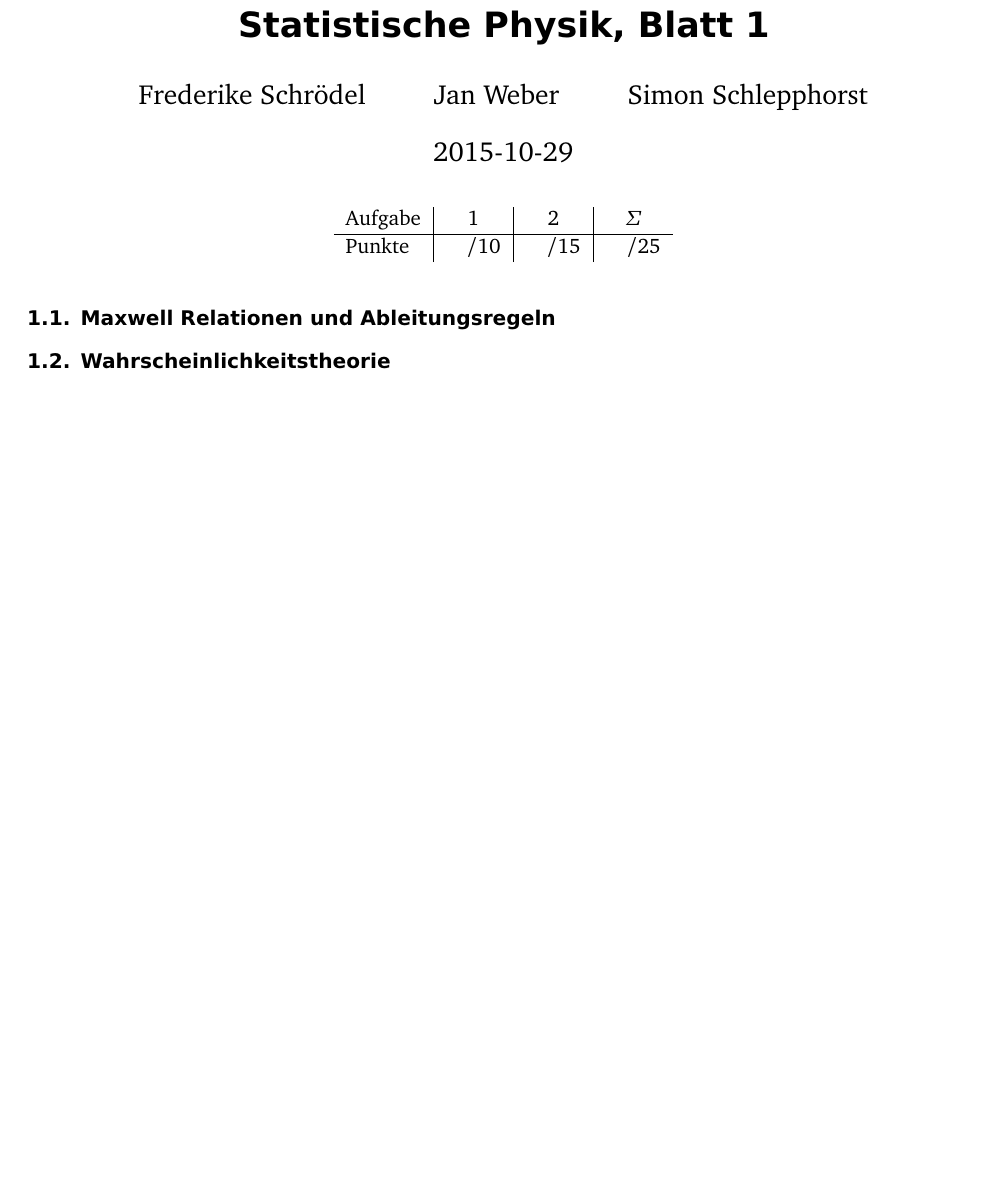
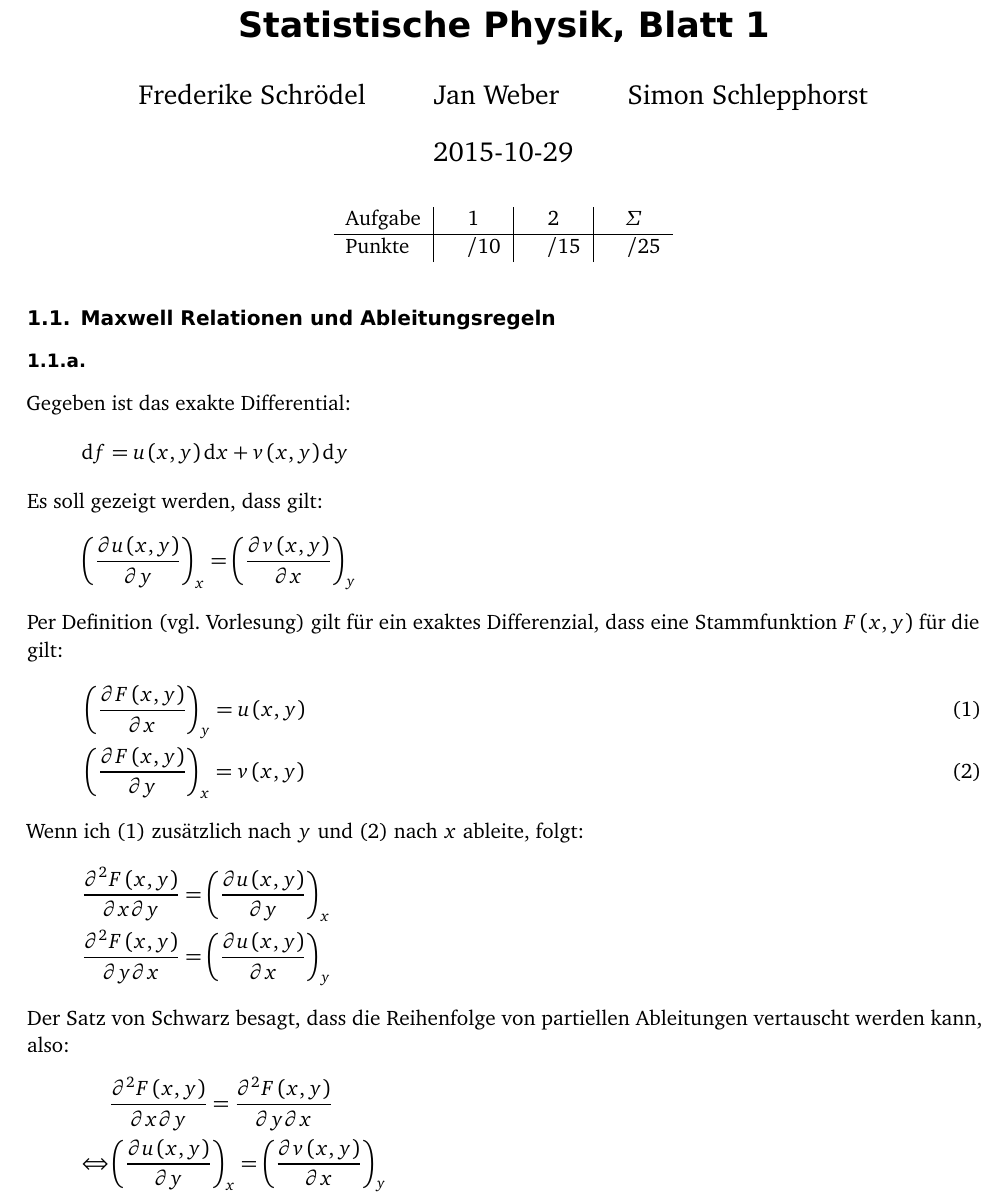
Before and after one commit to simon-schlepphorst/physik521, a LaTeX document (physik521-01/physik521-01.tex): part of page 1 of 5, cut so that both start at the same text, the shorter picture padded with empty space. Compiled offline with pdfLaTeX; an older LaTeX class or package is replaced by its successor.

Commit message:
H1.1.a. fertig

```diff
--- a/physik521-01/physik521-01.tex
+++ b/physik521-01/physik521-01.tex
@@ -38,6 +38,30 @@
 
 \subsection{Maxwell Relationen und Ableitungsregeln}
 
+\subsubsection{}
+Gegeben ist das exakte Differential:
+\begin{align*}
+	\dif f = u\del{x,y}\dif x + v\del{x,y}\dif y
+\end{align*}
+Es soll gezeigt werden, dass gilt:
+\begin{align*}
+	\del{\pd{u\del{x,y}}{y}}_x = \del{\pd{v\del{x,y}}{x}}_y
+\end{align*}
+Per Definition (vgl. Vorlesung) gilt für ein exaktes Differenzial, dass eine Stammfunktion $F\del{x,y}$ für die gilt:
+\begin{align}
+	&\del{\pd{F\del{x,y}}{x}}_y = u\del{x,y}\\
+	&\del{\pd{F\del{x,y}}{y}}_x = v\del{x,y}
+\end{align}
+Wenn ich (1) zusätzlich nach $y$ und (2) nach $x$ ableite, folgt:
+\begin{align*}
+	&\frac{\partial^2F\del{x,y}}{\partial x\partial y} = \del{\pd{u\del{x,y}}{y}}_x\\
+	&\frac{\partial^2F\del{x,y}}{\partial y\partial x} = \del{\pd{u\del{x,y}}{x}}_y
+\end{align*}
+Der Satz von Schwarz besagt, dass die Reihenfolge von partiellen Ableitungen vertauscht werden kann, also:
+\begin{align*}
+	&\frac{\partial^2F\del{x,y}}{\partial x\partial y} = \frac{\partial^2F\del{x,y}}{\partial y\partial x}\\
+	\Leftrightarrow&\del{\pd{u\del{x,y}}{y}}_x = \del{\pd{v\del{x,y}}{x}}_y
+\end{align*}
 
 \subsection{Wahrscheinlichkeitstheorie}
 
```
